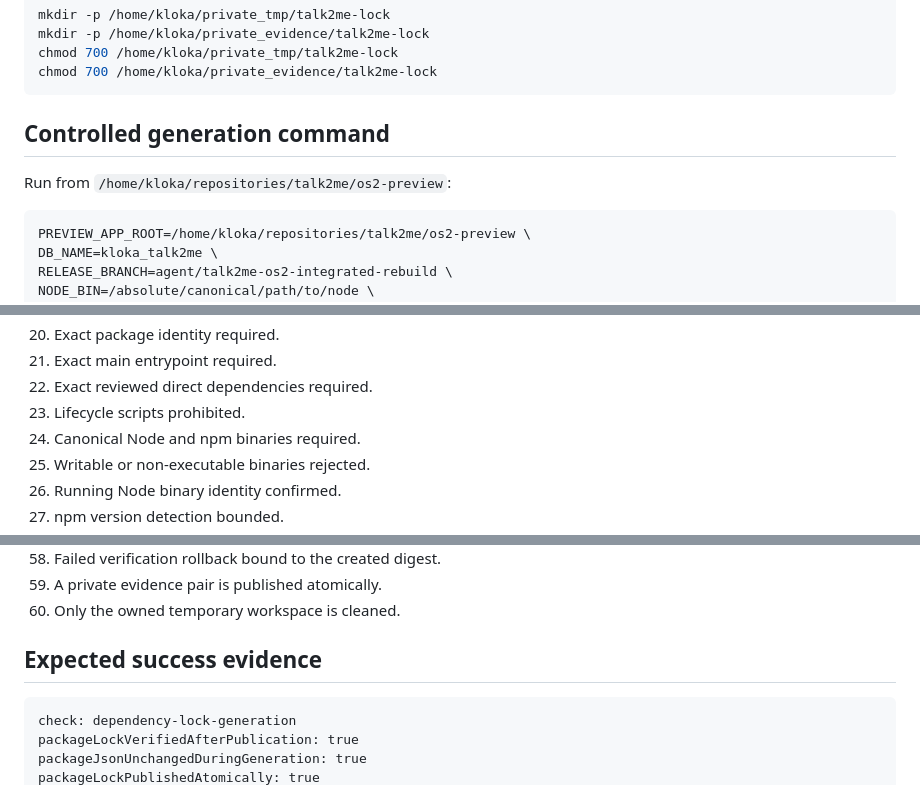
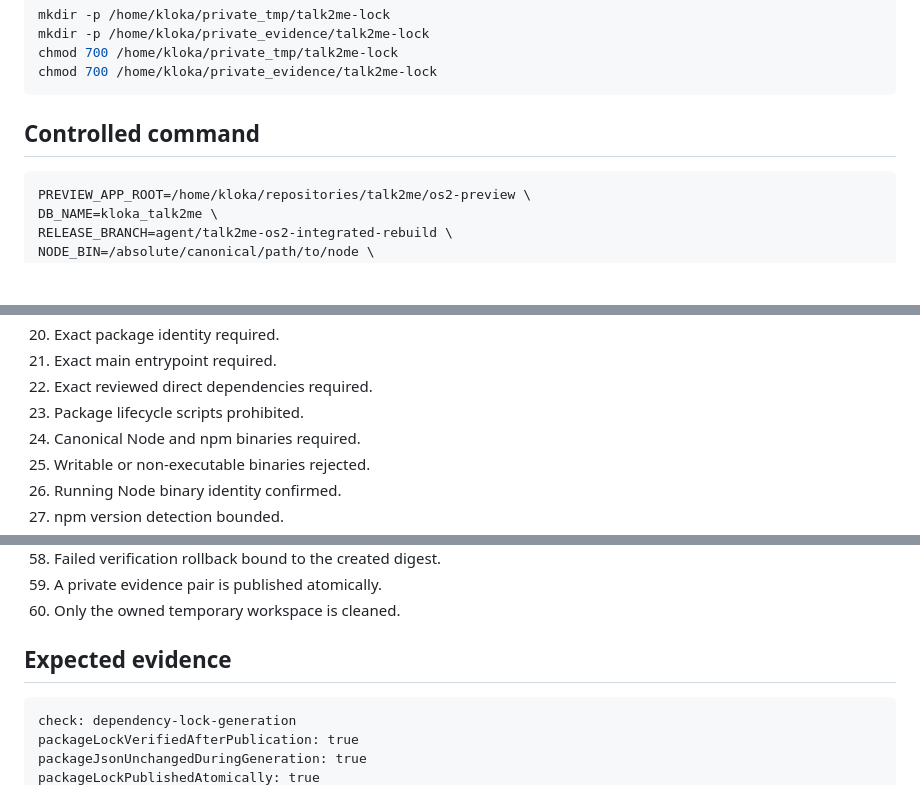
Before and after one commit to SjlerAi/talk2me, a Markdown page: os2-preview/DEPENDENCY_LOCK_GENERATION_RUNBOOK.md, 3 parts joined by grey strips. GitHub-like rendering; blank space fills up the shorter version.

````diff
--- a/os2-preview/DEPENDENCY_LOCK_GENERATION_RUNBOOK.md
+++ b/os2-preview/DEPENDENCY_LOCK_GENERATION_RUNBOOK.md
@@ -55,9 +57,7 @@ chmod 700 /home/kloka/private_tmp/talk2me-lock
 chmod 700 /home/kloka/private_evidence/talk2me-lock
 ```
 
-## Controlled generation command
-
-Run from `/home/kloka/repositories/talk2me/os2-preview`:
+## Controlled command
 
 ```bash
 PREVIEW_APP_ROOT=/home/kloka/repositories/talk2me/os2-preview \
@@ -97,7 +97,7 @@ node dependency-lock-generator.js
 20. Exact package identity required.
 21. Exact main entrypoint required.
 22. Exact reviewed direct dependencies required.
-23. Lifecycle scripts prohibited.
+23. Package lifecycle scripts prohibited.
 24. Canonical Node and npm binaries required.
 25. Writable or non-executable binaries rejected.
 26. Running Node binary identity confirmed.
@@ -136,7 +136,7 @@ node dependency-lock-generator.js
 59. A private evidence pair is published atomically.
 60. Only the owned temporary workspace is cleaned.
 
-## Expected success evidence
+## Expected evidence
 
 ```text
 check: dependency-lock-generation
````
Also changed, not shown: other parts of os2-preview/DEPENDENCY_LOCK_GENERATION_RUNBOOK.md (+17 -16 lines).
